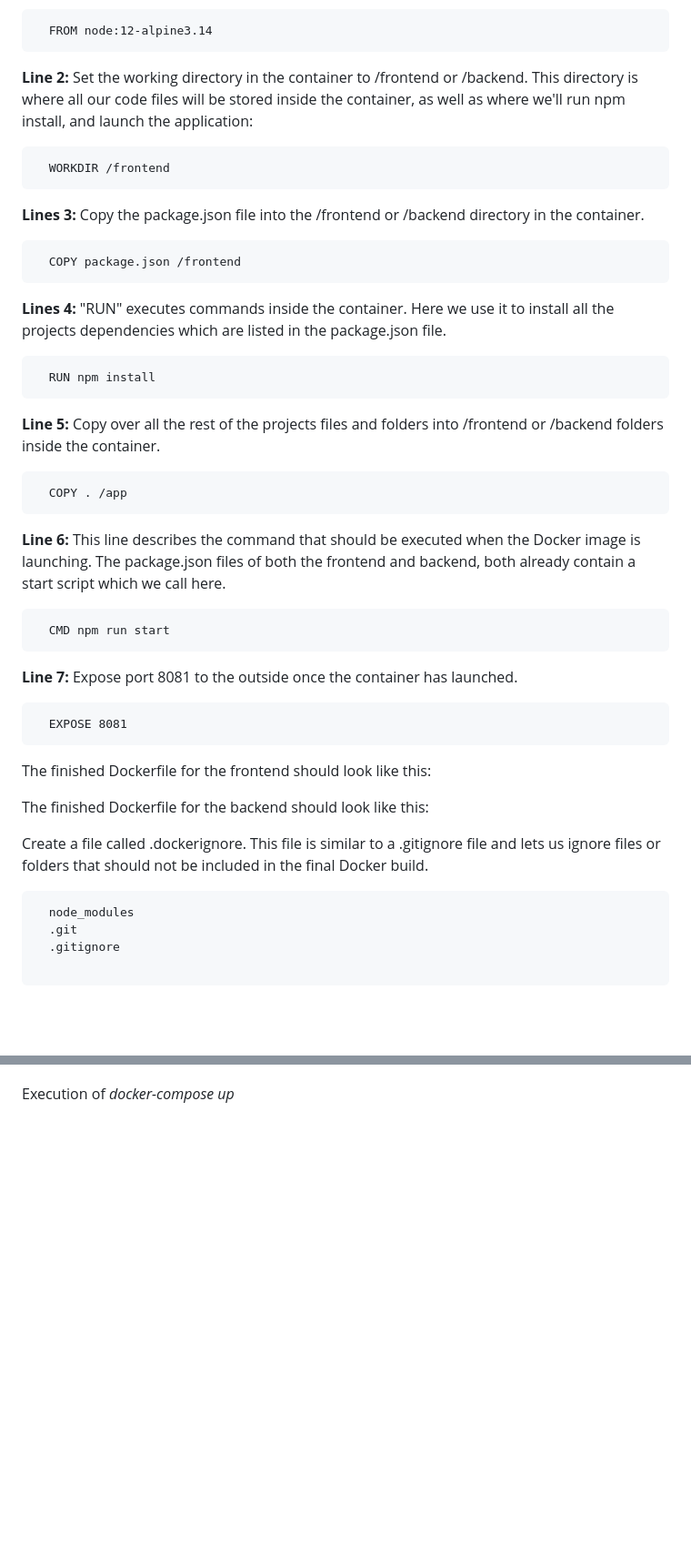
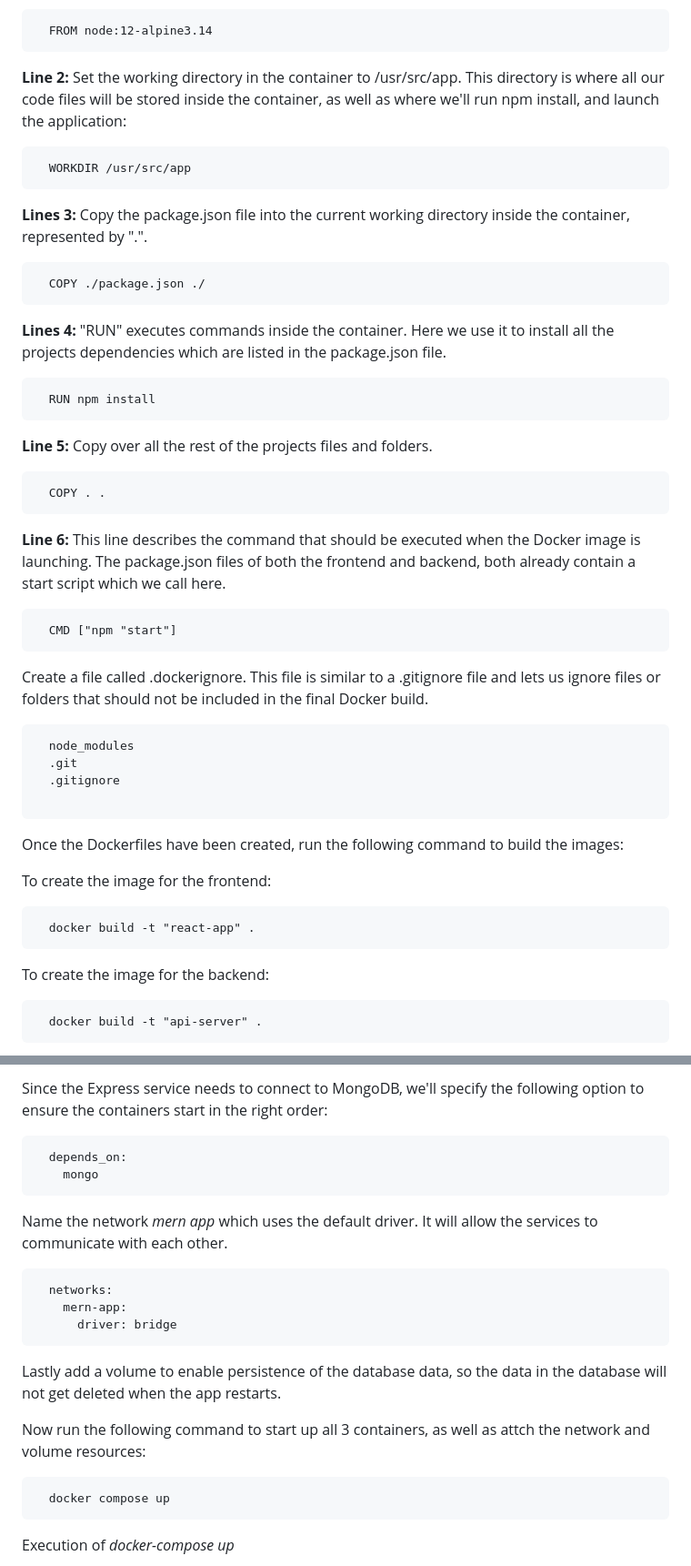
Before and after one commit to deserie-dev/SCA_Final_Project, a Markdown page: README.md, 2 parts joined by grey strips. Shown: that part at 91% size. Rendered like a GitHub page; folded sections open; blank space fills up the shorter version.

````diff
--- a/README.md
+++ b/README.md
@@ -256,16 +243,16 @@ Add a Dockerfile to the directory to the root of the frontend, and the root of t
   FROM node:12-alpine3.14
 ```
 
-**Line 2:** Set the working directory in the container to /frontend or /backend. This directory is where all our code files will be stored inside the container, as well as where we'll run npm install, and launch the application:
+**Line 2:** Set the working directory in the container to /usr/src/app. This directory is where all our code files will be stored inside the container, as well as where we'll run npm install, and launch the application:
 
 ```
-  WORKDIR /frontend
+  WORKDIR /usr/src/app
 ```
 
-**Lines 3:** Copy the package.json file into the /frontend or /backend directory in the container.
+**Lines 3:** Copy the package.json file into the current working directory inside the container, represented by ".".
 
 ```
-  COPY package.json /frontend
+  COPY ./package.json ./
 ```
 
 **Lines 4:** "RUN" executes commands inside the container. Here we use it to install all the projects dependencies which are listed in the package.json file.
@@ -274,27 +261,17 @@ Add a Dockerfile to the directory to the root of the frontend, and the root of t
   RUN npm install
 ```
 
-**Line 5:** Copy over all the rest of the projects files and folders into /frontend or /backend folders inside the container.
+**Line 5:** Copy over all the rest of the projects files and folders.
 
 ```
-  COPY . /app
+  COPY . .
 ```
 
 **Line 6:** This line describes the command that should be executed when the Docker image is launching. The package.json files of both the frontend and backend, both already contain a start script which we call here.
 
 ```
-  CMD npm run start
+  CMD ["npm "start"]
 ```
-
-**Line 7:** Expose port 8081 to the outside once the container has launched.
-
-```
-  EXPOSE 8081
-```
-
-The finished Dockerfile for the frontend should look like this:
-
-The finished Dockerfile for the backend should look like this:
 
 Create a file called .dockerignore. This file is similar to a .gitignore file and lets us ignore files or folders that should not be included in the final Docker build.
 
@@ -305,3 +282,17 @@ Create a file called .dockerignore. This file is similar to a .gitignore file an
 
 ```
 
+Once the Dockerfiles have been created, run the following command to build the images:
+
+To create the image for the frontend:
+
+```
+  docker build -t "react-app" .
+```
+
+To create the image for the backend:
+
+```
+  docker build -t "api-server" .
+```
+
@@ -313,2 +332,25 @@ Create a file called .dockerignore. This file is similar to a .gitignore file an
+Since the Express service needs to connect to MongoDB, we'll specify the following option to ensure the containers start in the right order:
+
+```
+  depends_on:
+    mongo
+```
+
+Name the network _mern app_ which uses the default driver. It will allow the services to communicate with each other.
+
+```
+  networks:
+    mern-app:
+      driver: bridge
+```
+
+Lastly add a volume to enable persistence of the database data, so the data in the database will not get deleted when the app restarts.
+
+Now run the following command to start up all 3 containers, as well as attch the network and volume resources:
+
+```
+  docker compose up
+```
+
 Execution of _docker-compose up_
 
````
Also changed, not shown: other parts of README.md (+53 -32 lines), images/bimage2.png (added), images/compose.png (added), images/compose2.png (added), images/composeup.png (added), images/dockerimages.png (added), images/reactimage.png (added).
